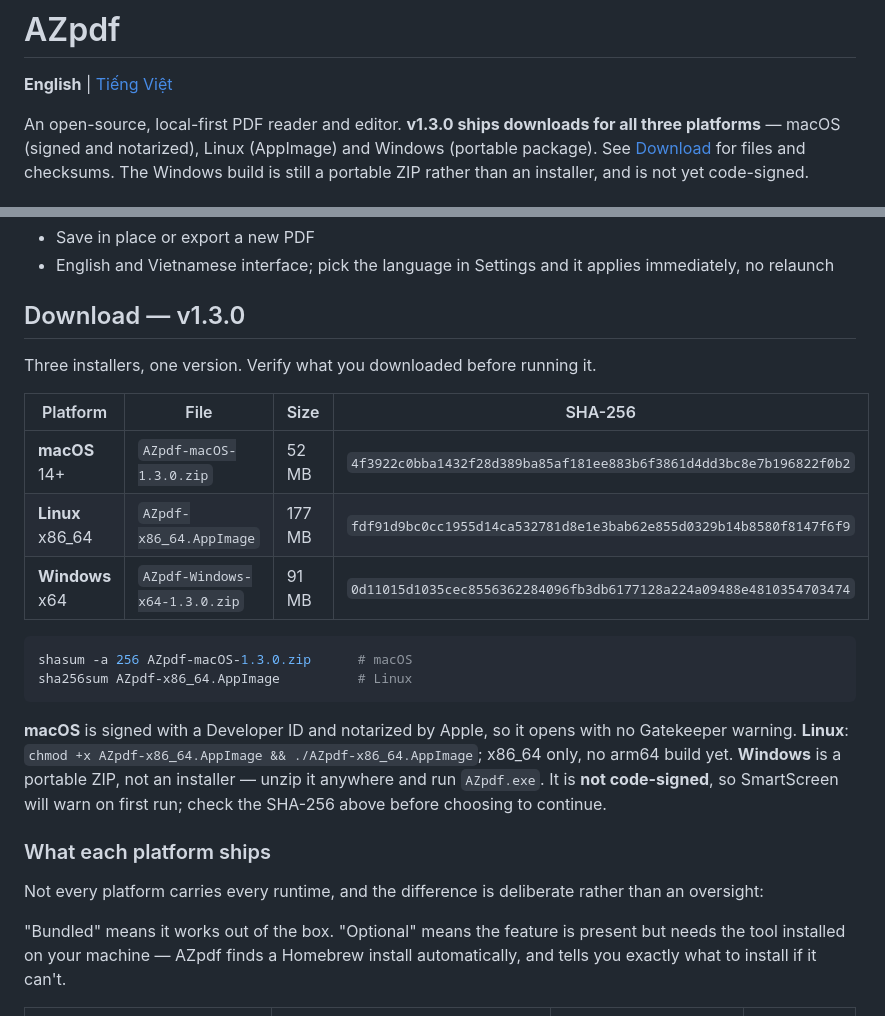
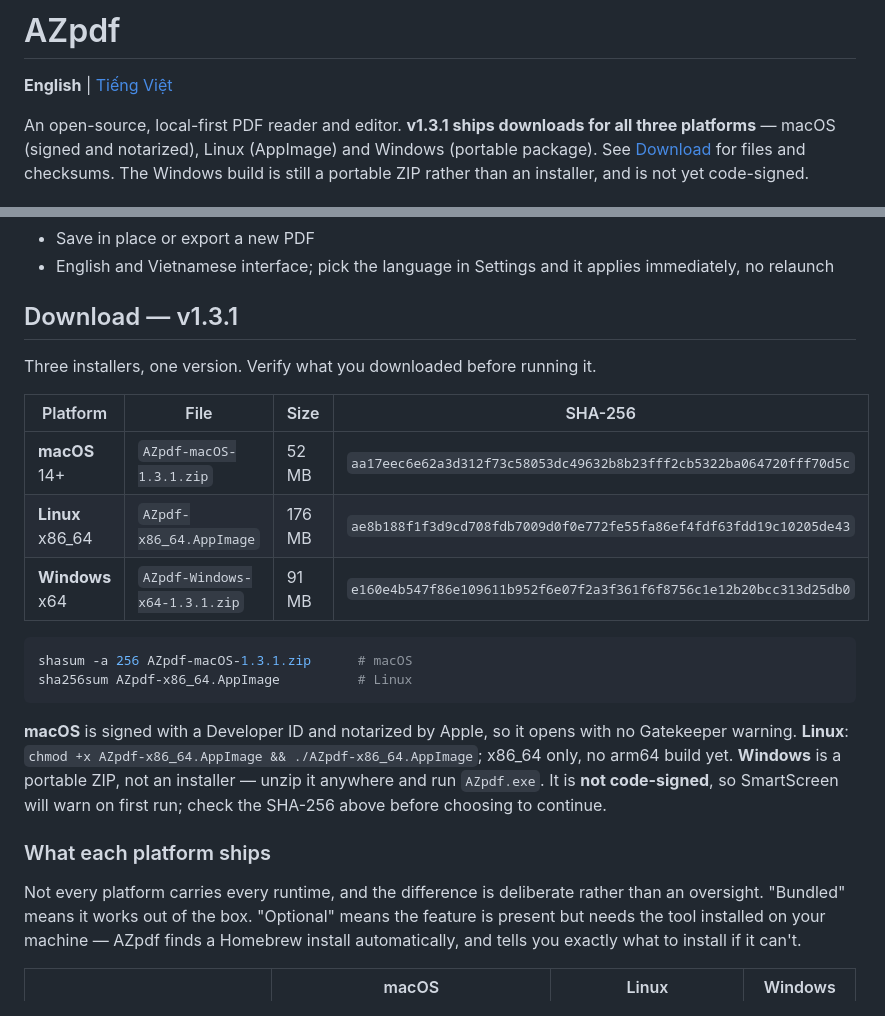
Before and after one commit to h3nryprod01/AZpdf, a Markdown page: README.md, 2 parts joined by grey strips. Drawn GitHub-style.

````diff
--- a/README.md
+++ b/README.md
@@ -2,7 +2,7 @@
 
 **English** | [Tiếng Việt](README-VI.md)
 
-An open-source, local-first PDF reader and editor. **v1.3.0 ships downloads for all three platforms** — macOS (signed and notarized), Linux (AppImage) and Windows (portable package). See [Download](#download--v130) for files and checksums. The Windows build is still a portable ZIP rather than an installer, and is not yet code-signed.
+An open-source, local-first PDF reader and editor. **v1.3.1 ships downloads for all three platforms** — macOS (signed and notarized), Linux (AppImage) and Windows (portable package). See [Download](#download--v131) for files and checksums. The Windows build is still a portable ZIP rather than an installer, and is not yet code-signed.
 
 <img width="254" height="254" alt="AZpdf icon" src="https://github.com/user-attachments/assets/53716e43-aa4a-4f71-ae2f-37f782328eb2" />
 
@@ -42,18 +42,18 @@ An open-source, local-first PDF reader and editor. **v1.3.0 ships downloads for
 - Save in place or export a new PDF
 - English and Vietnamese interface; pick the language in Settings and it applies immediately, no relaunch
 
-## Download — v1.3.0
+## Download — v1.3.1
 
 Three installers, one version. Verify what you downloaded before running it.
 
 | Platform | File | Size | SHA-256 |
 |---|---|---|---|
-| **macOS** 14+ | `AZpdf-macOS-1.3.0.zip` | 52 MB | `4f3922c0bba1432f28d389ba85af181ee883b6f3861d4dd3bc8e7b196822f0b2` |
-| **Linux** x86_64 | `AZpdf-x86_64.AppImage` | 177 MB | `fdf91d9bc0cc1955d14ca532781d8e1e3bab62e855d0329b14b8580f8147f6f9` |
-| **Windows** x64 | `AZpdf-Windows-x64-1.3.0.zip` | 91 MB | `0d11015d1035cec8556362284096fb3db6177128a224a09488e4810354703474` |
+| **macOS** 14+ | `AZpdf-macOS-1.3.1.zip` | 52 MB | `aa17eec6e62a3d312f73c58053dc49632b8b23fff2cb5322ba064720fff70d5c` |
+| **Linux** x86_64 | `AZpdf-x86_64.AppImage` | 176 MB | `ae8b188f1f3d9cd708fdb7009d0f0e772fe55fa86ef4fdf63fdd19c10205de43` |
+| **Windows** x64 | `AZpdf-Windows-x64-1.3.1.zip` | 91 MB | `e160e4b547f86e109611b952f6e07f2a3f361f6f8756c1e12b20bcc313d25db0` |
 
 ```bash
-shasum -a 256 AZpdf-macOS-1.3.0.zip      # macOS
+shasum -a 256 AZpdf-macOS-1.3.1.zip      # macOS
 sha256sum AZpdf-x86_64.AppImage          # Linux
 ```
 
@@ -66,9 +66,7 @@ above before choosing to continue.
 ### What each platform ships
 
 Not every platform carries every runtime, and the difference is deliberate rather than an
-oversight:
-
-"Bundled" means it works out of the box. "Optional" means the feature is present but needs the
+oversight. "Bundled" means it works out of the box. "Optional" means the feature is present but needs the
 tool installed on your machine — AZpdf finds a Homebrew install automatically, and tells you
 exactly what to install if it can't.
 
````
Also changed, not shown: other parts of README.md (+1 -1 lines), README-VI.md (+9 -10 lines).
